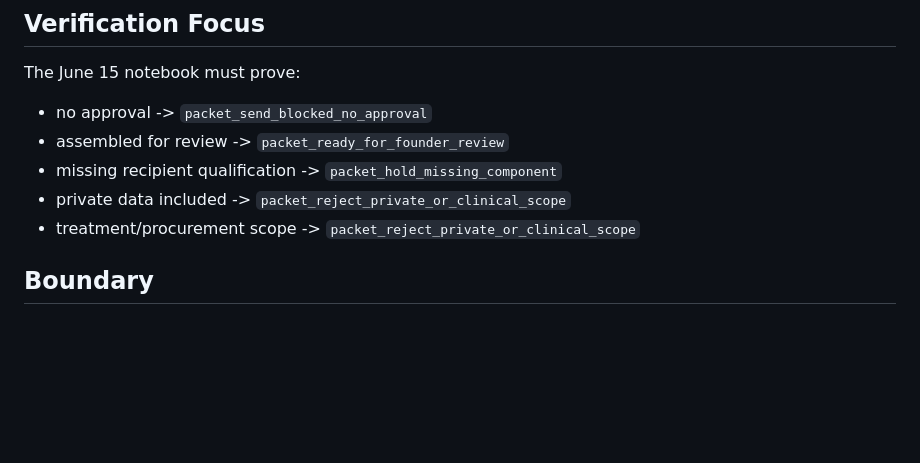
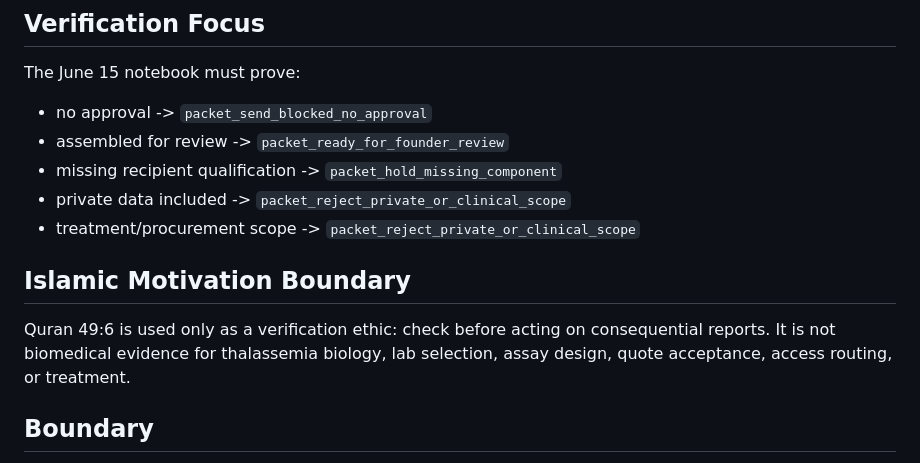
Before and after one commit to nakafaai/nakafa.lab, a Markdown page: docs/status/2026-06-15.md, the part around one of its changes. GitHub-like rendering; blank space fills up the shorter version.

```diff
--- a/docs/status/2026-06-15.md
+++ b/docs/status/2026-06-15.md
@@ -52,6 +101,12 @@ The June 15 notebook must prove:
 - missing recipient qualification -> `packet_hold_missing_component`
 - private data included -> `packet_reject_private_or_clinical_scope`
 - treatment/procurement scope -> `packet_reject_private_or_clinical_scope`
+
+## Islamic Motivation Boundary
+
+Quran 49:6 is used only as a verification ethic: check before acting on
+consequential reports. It is not biomedical evidence for thalassemia biology,
+lab selection, assay design, quote acceptance, access routing, or treatment.
 
 ## Boundary
 
```
Also changed, not shown: other parts of docs/status/2026-06-15.md (+56 -7 lines).
